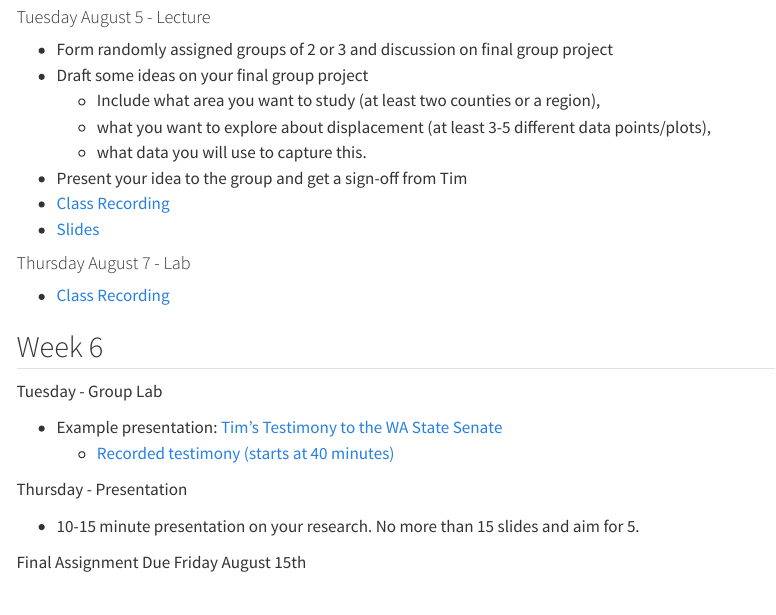
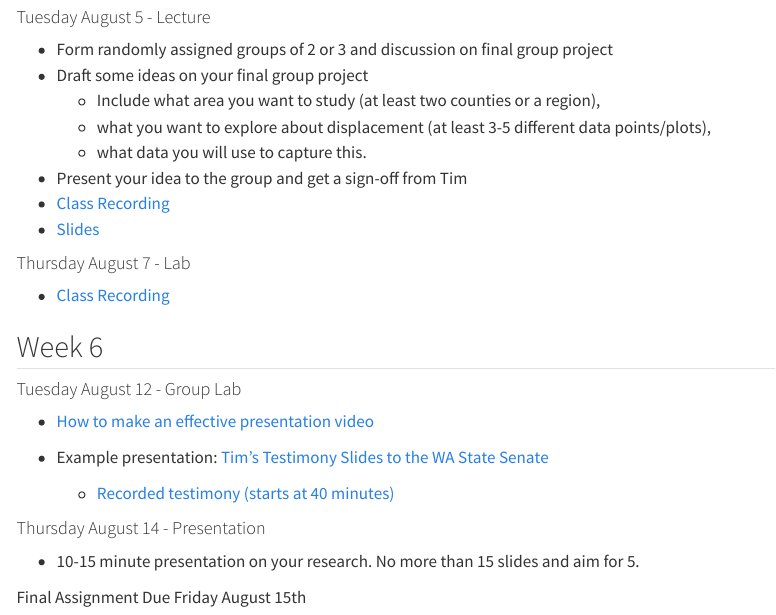
Before and after one commit to evictionresearch/SOC-N100-Housing-Precarity, a Quarto document (website/index.qmd): the page in a window 1100 px wide, from 2690 px down. Rendered offline with R 4.5, knitr and Pandoc in place of Quarto, with nearby package versions; menus at the side of the page are left out.

Commit message:
update web page

```diff
--- a/website/index.qmd
+++ b/website/index.qmd
@@ -130,12 +130,14 @@ These assignments will be graded on the [scale in the syllabus](syllabus.html#co
 
 ## Week 6
 
-Tuesday - Group Lab
+#### Tuesday August 12 - Group Lab
 
-* Example presentation: [Tim's Testimony to the WA State Senate](https://docs.google.com/presentation/d/1x7SCdTeBdczY5Ga5wvixMxtvTv-a4rTph6LIQWLsIk0/edit?pli=1&slide=id.g32100058b3b_1_1#slide=id.g32100058b3b_1_1)
+* [How to make an effective presentation video](https://drive.google.com/drive/folders/12WupIg1R57WOgEjr2yfvfYm-QoJy1mOE?usp=drive_link)
+
+* Example presentation: [Tim's Testimony Slides to the WA State Senate](https://docs.google.com/presentation/d/1x7SCdTeBdczY5Ga5wvixMxtvTv-a4rTph6LIQWLsIk0/edit?pli=1&slide=id.g32100058b3b_1_1#slide=id.g32100058b3b_1_1)
     * [Recorded testimony (starts at 40 minutes)](https://tvw.org/video/senate-housing-2024121118/)
 
-Thursday - Presentation
+#### Thursday August 14 - Presentation
 
 * 10-15 minute presentation on your research. No more than 15 slides and aim for 5.
 
```
Also changed, not shown: docs/search.json, 1 other file.
